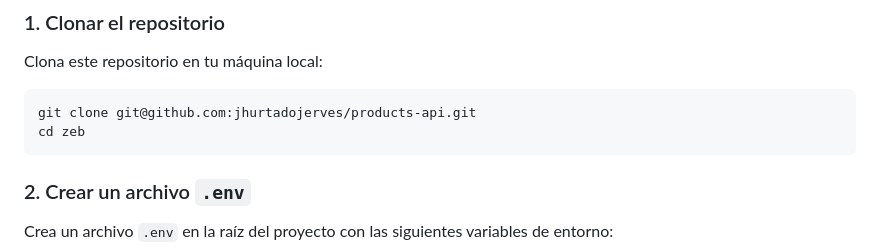
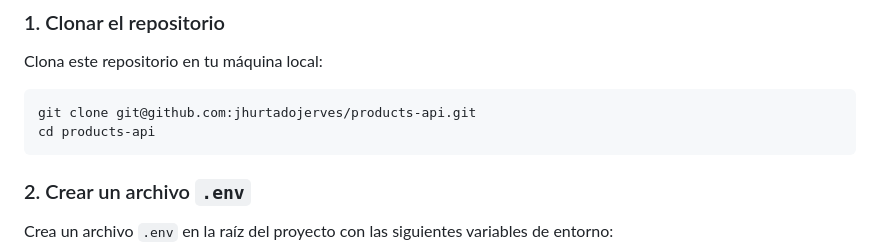
Before and after one commit to jhurtadojerves/products-api, a Markdown page: README.md, the part around the change. Rendered like a GitHub page.

Commit message:
chore: update readme

````diff
--- a/README.md
+++ b/README.md
@@ -23,7 +23,7 @@ Clona este repositorio en tu máquina local:
 
 ```bash
 git clone git@github.com:jhurtadojerves/products-api.git
-cd zeb
+cd products-api
 ```
 
 ### 2. Crear un archivo `.env`
````
Also changed, not shown: .github/pull_request_template.md (added, +29 -0 lines).
